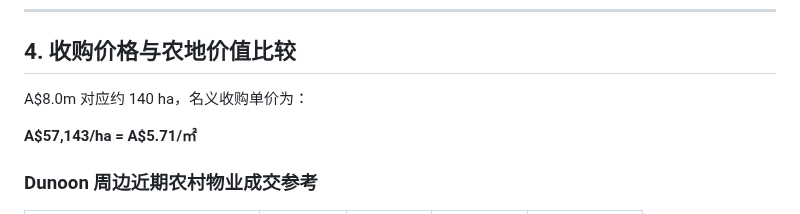
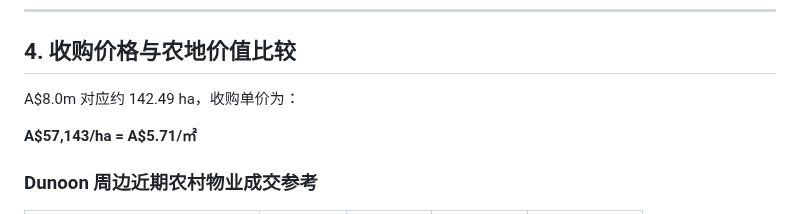
Before and after one commit to maxstillwell/obsidian, a Markdown page: 10_Projects/夏威夷果农场/Dunoon项目v2.md, the part around the change. Drawn GitHub-style.

Commit message:
vault backup: 2026-09-25 10:14:21

```diff
--- a/10_Projects/夏威夷果农场/Dunoon项目v2.md
+++ b/10_Projects/夏威夷果农场/Dunoon项目v2.md
@@ -62,7 +62,7 @@ Lismore City Council 已于 **2026年9月8日** 通过新的 Strategic Planning
 
 ## 4. 收购价格与农地价值比较
 
-A$8.0m 对应约 140 ha，名义收购单价为：
+A$8.0m 对应约 142.49 ha，收购单价为：
 
 **A$57,143/ha = A$5.71/㎡**
 
```
